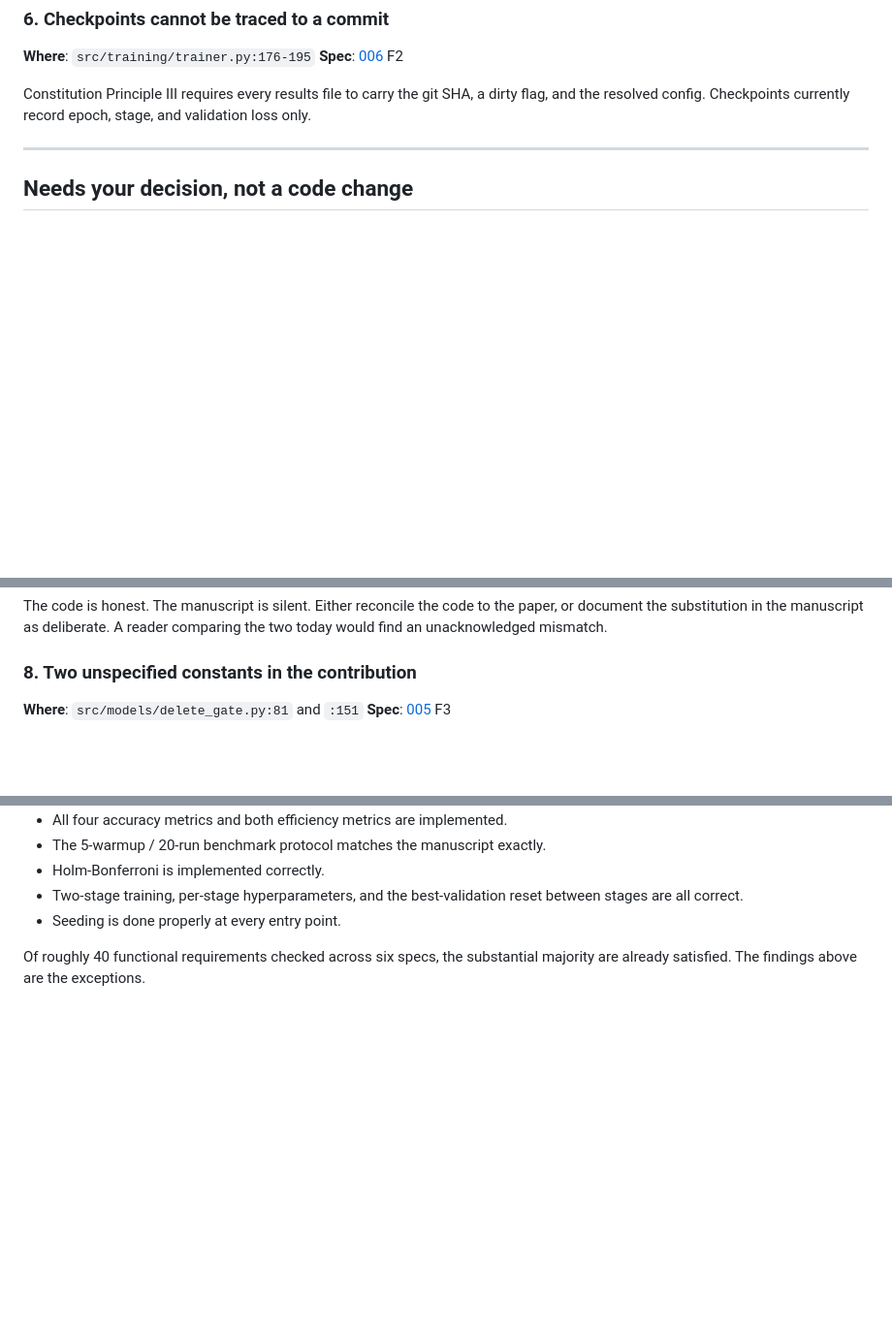
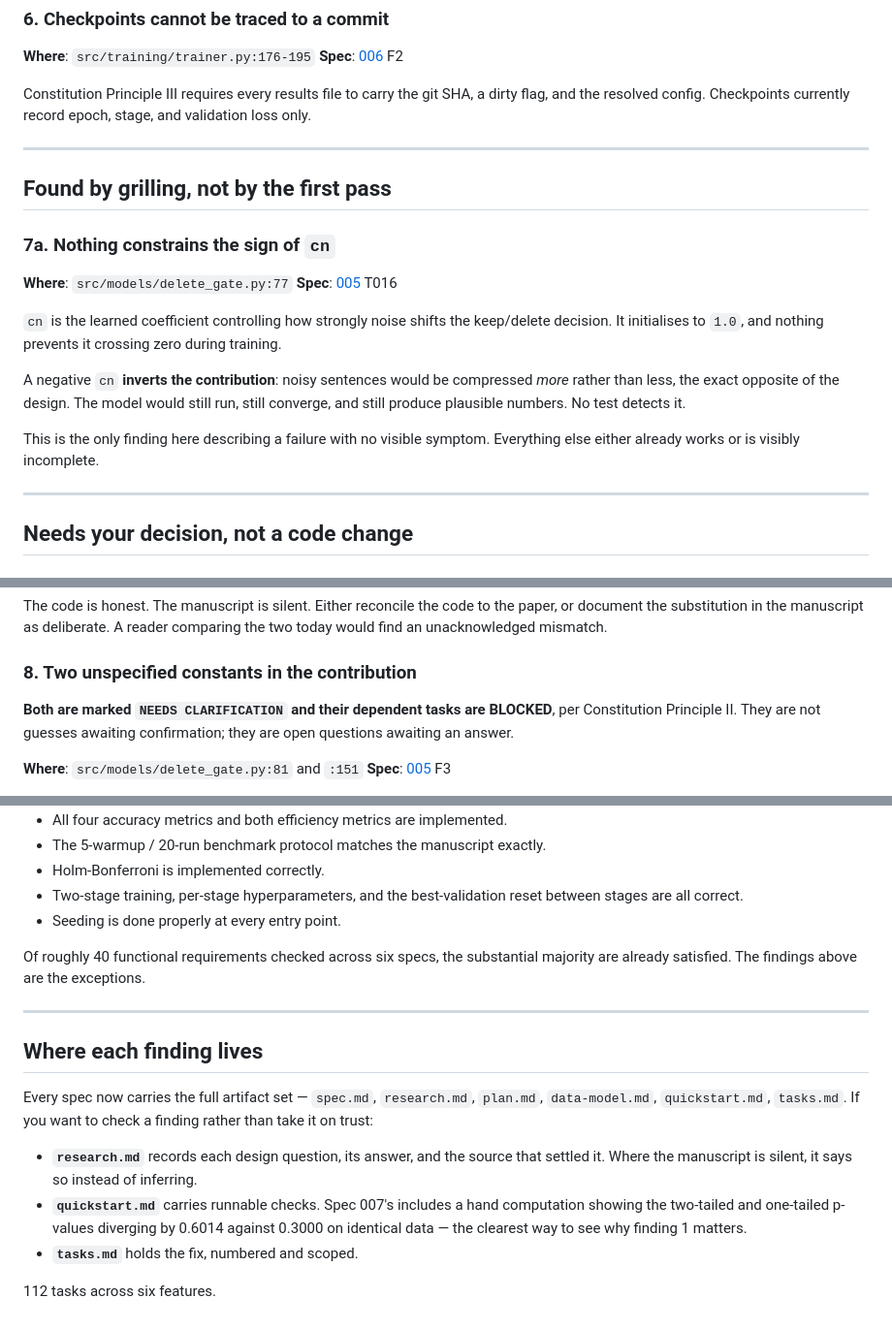
Before and after one commit to 082131/tahimik-tool, a Markdown page: specs/FINDINGS.md, 3 parts joined by grey strips. Shown at 97% size. GitHub-like rendering; blank space fills up the shorter version.

Commit message:
docs: record the cn sign risk in the findings summary
Grilling spec 005 surfaced a failure mode the spec.md-only pass had missed, and
FINDINGS.md is the document meant to be read first, so it belongs there.

cn is the learned coefficient controlling how strongly the noise score shifts
the keep/delete decision. Nothing constrains its sign. A negative value inverts
the contribution — noisy sentences compressed more rather than less — while the
model continues to run, converge, and emit plausible numbers. No test detects
it.

It is the only finding in the list describing a failure with no visible
symptom, which is why it is called out separately rather than filed under the
minor items.

Also points readers at the per-spec artifacts now that the full set exists, and
notes that the two open questions in 005 are BLOCKED by design rather than
awaiting confirmation of a guess.

Co-Authored-By: Claude Opus 5 <noreply@anthropic.com>

```diff
--- a/specs/FINDINGS.md
+++ b/specs/FINDINGS.md
@@ -100,6 +100,27 @@ and validation loss only.
 
 ---
 
+## Found by grilling, not by the first pass
+
+### 7a. Nothing constrains the sign of `cn`
+
+**Where**: `src/models/delete_gate.py:77`
+**Spec**: [005](005-noise-adaptive-byt5/spec.md) T016
+
+`cn` is the learned coefficient controlling how strongly noise shifts the
+keep/delete decision. It initialises to `1.0`, and nothing prevents it crossing
+zero during training.
+
+A negative `cn` **inverts the contribution**: noisy sentences would be
+compressed *more* rather than less, the exact opposite of the design. The model
+would still run, still converge, and still produce plausible numbers. No test
+detects it.
+
+This is the only finding here describing a failure with no visible symptom.
+Everything else either already works or is visibly incomplete.
+
+---
+
 ## Needs your decision, not a code change
 
 ### 7. `L_attn_reg` deviates from MrT5 Appendix D
@@ -117,6 +138,10 @@ paper, or document the substitution in the manuscript as deliberate. A reader
 comparing the two today would find an unacknowledged mismatch.
 
 ### 8. Two unspecified constants in the contribution
+
+**Both are marked `NEEDS CLARIFICATION` and their dependent tasks are BLOCKED**,
+per Constitution Principle II. They are not guesses awaiting confirmation; they
+are open questions awaiting an answer.
 
 **Where**: `src/models/delete_gate.py:81` and `:151`
 **Spec**: [005](005-noise-adaptive-byt5/spec.md) F3
@@ -158,3 +183,22 @@ Worth stating, because the list above reads worse than the codebase is:
 
 Of roughly 40 functional requirements checked across six specs, the substantial
 majority are already satisfied. The findings above are the exceptions.
+
+---
+
+## Where each finding lives
+
+Every spec now carries the full artifact set — `spec.md`, `research.md`,
+`plan.md`, `data-model.md`, `quickstart.md`, `tasks.md`. If you want to check a
+finding rather than take it on trust:
+
+- **`research.md`** records each design question, its answer, and the source
+  that settled it. Where the manuscript is silent, it says so instead of
+  inferring.
+- **`quickstart.md`** carries runnable checks. Spec 007's includes a hand
+  computation showing the two-tailed and one-tailed p-values diverging by
+  0.6014 against 0.3000 on identical data — the clearest way to see why finding
+  1 matters.
+- **`tasks.md`** holds the fix, numbered and scoped.
+
+112 tasks across six features.
```
